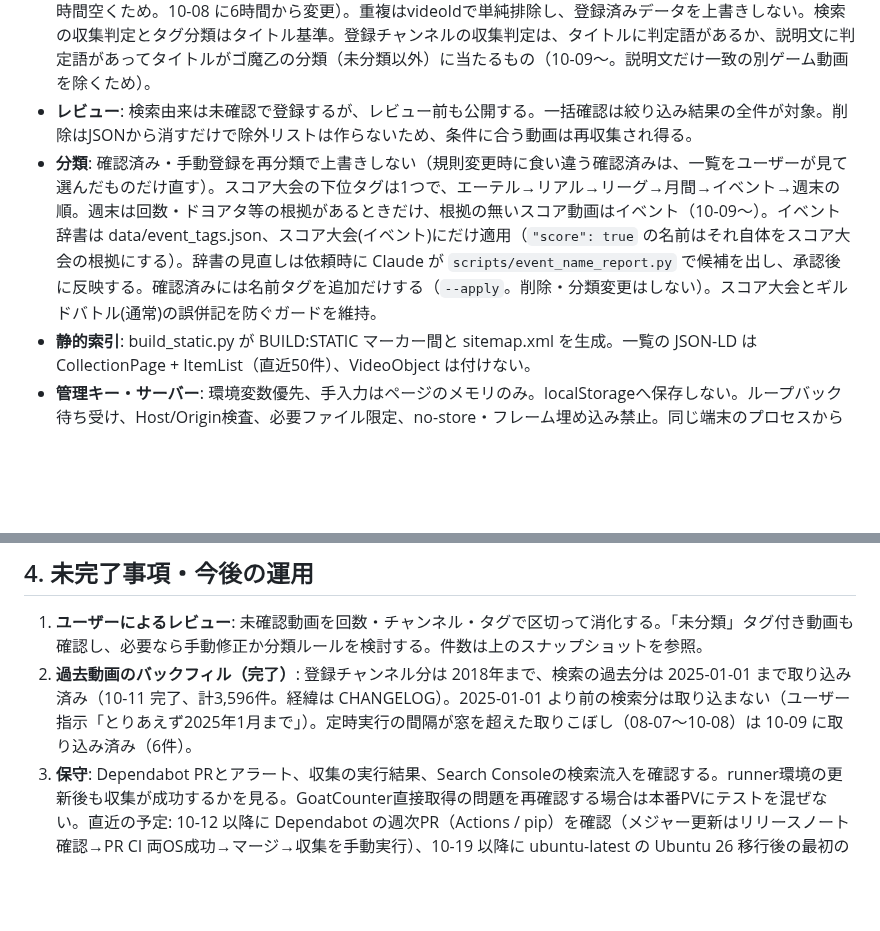
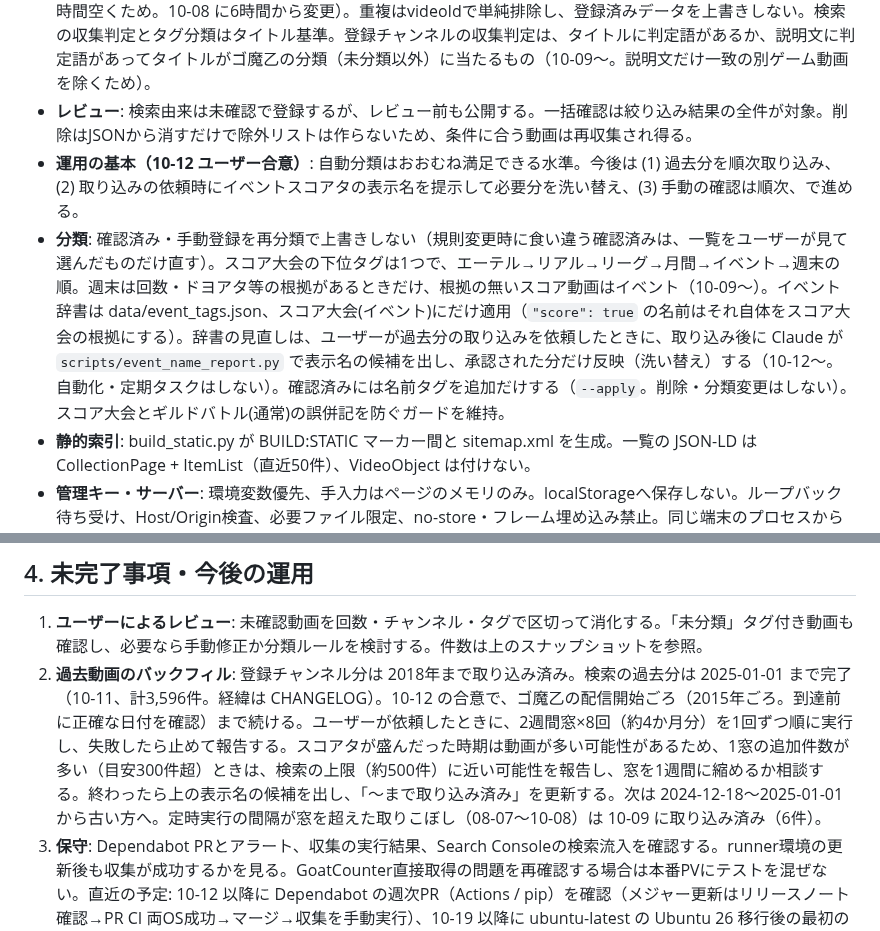
Before and after one commit to irregularprime-source/gomaotsu-videos, a Markdown page: PROJECT_STATE.md, 2 parts joined by grey strips. Drawn GitHub-style; blank space fills up the shorter version.

Commit message:
今後の運用方針（過去分を配信開始ごろまで順次取り込み、取り込み時に表示名を洗い替え、確認は順次）を記録する
Co-Authored-By: Claude Opus 5.5 <noreply@anthropic.com>

```diff
--- a/PROJECT_STATE.md
+++ b/PROJECT_STATE.md
@@ -56,7 +56,8 @@
 - **表示**: 公開一覧は100件、管理一覧は50件ずつ。日付の絞り込み・表示はJST。フィルタは定義済みタグだけ、自由タグはカード表示と管理画面の検索で扱う。
 - **収集**: 登録チャンネル＋検索を併用し、Shortsも対象。検索の既定窓は直近12時間（cron の実行間隔が最大8.7時間空くため。10-08 に6時間から変更）。重複はvideoIdで単純排除し、登録済みデータを上書きしない。検索の収集判定とタグ分類はタイトル基準。登録チャンネルの収集判定は、タイトルに判定語があるか、説明文に判定語があってタイトルがゴ魔乙の分類（未分類以外）に当たるもの（10-09〜。説明文だけ一致の別ゲーム動画を除くため）。
 - **レビュー**: 検索由来は未確認で登録するが、レビュー前も公開する。一括確認は絞り込み結果の全件が対象。削除はJSONから消すだけで除外リストは作らないため、条件に合う動画は再収集され得る。
-- **分類**: 確認済み・手動登録を再分類で上書きしない（規則変更時に食い違う確認済みは、一覧をユーザーが見て選んだものだけ直す）。スコア大会の下位タグは1つで、エーテル→リアル→リーグ→月間→イベント→週末の順。週末は回数・ドヨアタ等の根拠があるときだけ、根拠の無いスコア動画はイベント（10-09〜）。イベント辞書は data/event_tags.json、スコア大会(イベント)にだけ適用（`"score": true` の名前はそれ自体をスコア大会の根拠にする）。辞書の見直しは依頼時に Claude が `scripts/event_name_report.py` で候補を出し、承認後に反映する。確認済みには名前タグを追加だけする（`--apply`。削除・分類変更はしない）。スコア大会とギルドバトル(通常)の誤併記を防ぐガードを維持。
+- **運用の基本（10-12 ユーザー合意）**: 自動分類はおおむね満足できる水準。今後は (1) 過去分を順次取り込み、(2) 取り込みの依頼時にイベントスコアタの表示名を提示して必要分を洗い替え、(3) 手動の確認は順次、で進める。
+- **分類**: 確認済み・手動登録を再分類で上書きしない（規則変更時に食い違う確認済みは、一覧をユーザーが見て選んだものだけ直す）。スコア大会の下位タグは1つで、エーテル→リアル→リーグ→月間→イベント→週末の順。週末は回数・ドヨアタ等の根拠があるときだけ、根拠の無いスコア動画はイベント（10-09〜）。イベント辞書は data/event_tags.json、スコア大会(イベント)にだけ適用（`"score": true` の名前はそれ自体をスコア大会の根拠にする）。辞書の見直しは、ユーザーが過去分の取り込みを依頼したときに、取り込み後に Claude が `scripts/event_name_report.py` で表示名の候補を出し、承認された分だけ反映（洗い替え）する（10-12〜。自動化・定期タスクはしない）。確認済みには名前タグを追加だけする（`--apply`。削除・分類変更はしない）。スコア大会とギルドバトル(通常)の誤併記を防ぐガードを維持。
 - **静的索引**: build_static.py が BUILD:STATIC マーカー間と sitemap.xml を生成。一覧の JSON-LD は CollectionPage + ItemList（直近50件）、VideoObject は付けない。
 - **管理キー・サーバー**: 環境変数優先、手入力はページのメモリのみ。localStorageへ保存しない。ループバック待ち受け、Host/Origin検査、必要ファイル限定、no-store・フレーム埋め込み禁止。同じ端末のプロセスからのアクセスは信頼する。
 - **保存**: 保存用BATは対象5ファイル以外がステージ済み、または未コミットの変更があれば中断し（後者はコミット後の pull --rebase 失敗を防ぐため）、勝手にステージ解除・変更しない。main以外・rebase途中、生成やGitの失敗も中断。管理起動BATは pull --ff-only 失敗時にサーバーを起動しない。
@@ -68,7 +69,7 @@
 ## 4. 未完了事項・今後の運用
 
 1. **ユーザーによるレビュー**: 未確認動画を回数・チャンネル・タグで区切って消化する。「未分類」タグ付き動画も確認し、必要なら手動修正か分類ルールを検討する。件数は上のスナップショットを参照。
-2. **過去動画のバックフィル（完了）**: 登録チャンネル分は 2018年まで、検索の過去分は 2025-01-01 まで取り込み済み（10-11 完了、計3,596件。経緯は CHANGELOG）。2025-01-01 より前の検索分は取り込まない（ユーザー指示「とりあえず2025年1月まで」）。定時実行の間隔が窓を超えた取りこぼし（08-07〜10-08）は 10-09 に取り込み済み（6件）。
+2. **過去動画のバックフィル**: 登録チャンネル分は 2018年まで取り込み済み。検索の過去分は 2025-01-01 まで完了（10-11、計3,596件。経緯は CHANGELOG）。10-12 の合意で、ゴ魔乙の配信開始ごろ（2015年ごろ。到達前に正確な日付を確認）まで続ける。ユーザーが依頼したときに、2週間窓×8回（約4か月分）を1回ずつ順に実行し、失敗したら止めて報告する。スコアタが盛んだった時期は動画が多い可能性があるため、1窓の追加件数が多い（目安300件超）ときは、検索の上限（約500件）に近い可能性を報告し、窓を1週間に縮めるか相談する。終わったら上の表示名の候補を出し、「〜まで取り込み済み」を更新する。次は 2024-12-18〜2025-01-01 から古い方へ。定時実行の間隔が窓を超えた取りこぼし（08-07〜10-08）は 10-09 に取り込み済み（6件）。
 3. **保守**: Dependabot PRとアラート、収集の実行結果、Search Consoleの検索流入を確認する。runner環境の更新後も収集が成功するかを見る。GoatCounter直接取得の問題を再確認する場合は本番PVにテストを混ぜない。直近の予定: 10-12 以降に Dependabot の週次PR（Actions / pip）を確認（メジャー更新はリリースノート確認→PR CI 両OS成功→マージ→収集を手動実行）、10-19 以降に ubuntu-latest の Ubuntu 26 移行後の最初の収集が成功するか確認。
 
 依頼時に扱う保留事項（未承認・提案のみ）: 「ゴ魔Ｚ」を判定語に入れるか（未回答）、アリスギア側のゴ魔乙コラボ動画を収集から除くルール、「むちむち焼肉祭」のギルドイベント判定（10-09 時点は除外）、保存用BATの競合時に videos.json を動画ID単位で自動統合する改善、イベント名辞書の次回候補（空の旅・黄金の光・サマー総合・弾幕野郎記念・レコ）。「MZの遊び場」のメインストーリー動画は未分類のままでよい（10-10 ユーザー判断）。
```
Also changed, not shown: other parts of PROJECT_STATE.md (+1 -1 lines).
